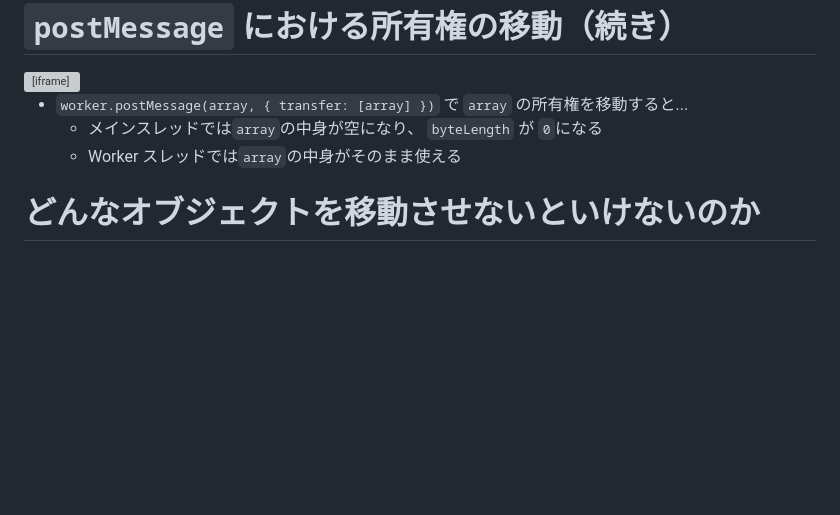
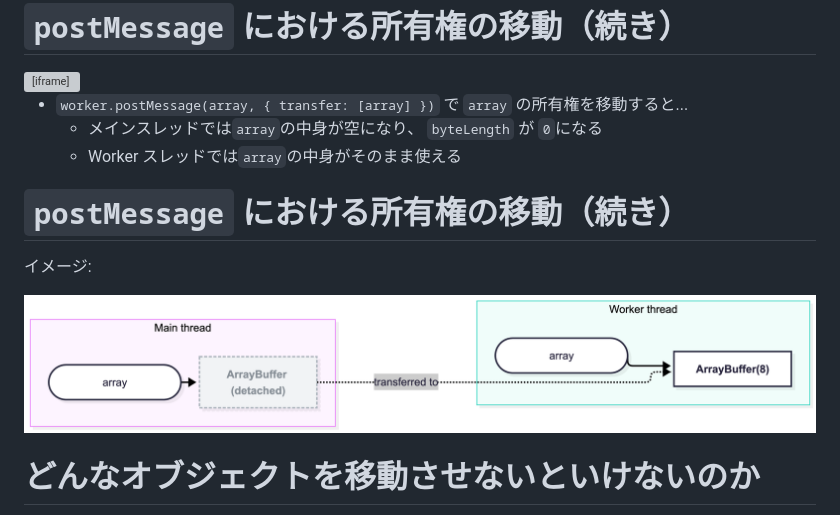
Before and after one commit to igrep/igreque.info, a Markdown page: slides/2026-11-22-ownership.md, the part around one of its changes. Drawn GitHub-style; pictures changed too: imgs/2026-11-22-ownership/move.png (added); blank space fills up the shorter version; grey boxes are pictures that could not be loaded.

```diff
--- a/slides/2026-11-22-ownership.md
+++ b/slides/2026-11-22-ownership.md
@@ -249,6 +249,12 @@ onmessage = (event) => {
     - メインスレッドでは`array`の中身が空になり、 `byteLength` が `0`になる
     - Worker スレッドでは`array`の中身がそのまま使える
 
+# `postMessage` における所有権の移動（続き）
+
+イメージ:
+
+<img src="/imgs/2026-11-22-ownership/move.png" width="100%" />
+
 # どんなオブジェクトを移動させないといけないのか
 
 - 🐢コピーするには時間がかかる<small>（かかり過ぎる）</small>オブジェクト
```
Also changed, not shown: other parts of slides/2026-11-22-ownership.md (+3 -3 lines), imgs/2026-11-22-ownership/share-dangerous.png (added), imgs/2026-11-22-ownership/share-no-problem.png (added).
